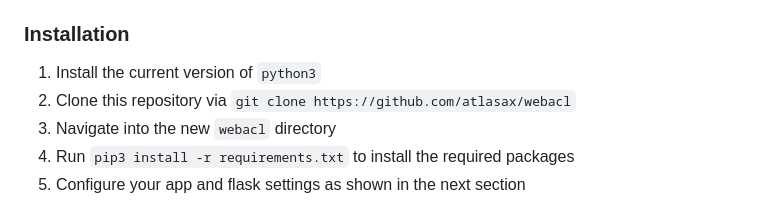
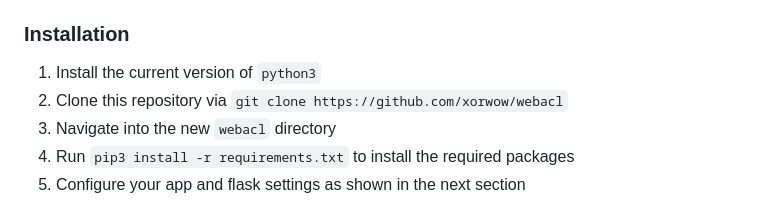
Before and after one commit to xorwow/WebACL, a Markdown page: README.md, the part around the change. Drawn GitHub-style.

Commit message:
update git location

```diff
--- a/README.md
+++ b/README.md
@@ -17,7 +17,7 @@ WebACL provides a simple web UI for managing ACL access permissions on a linux s
 ### Installation
 
 1. Install the current version of `python3`
-2. Clone this repository via `git clone https://github.com/atlasax/webacl`
+2. Clone this repository via `git clone https://github.com/xorwow/webacl`
 3. Navigate into the new `webacl` directory
 4. Run `pip3 install -r requirements.txt` to install the required packages
 6. Configure your app and flask settings as shown in the next section
```
